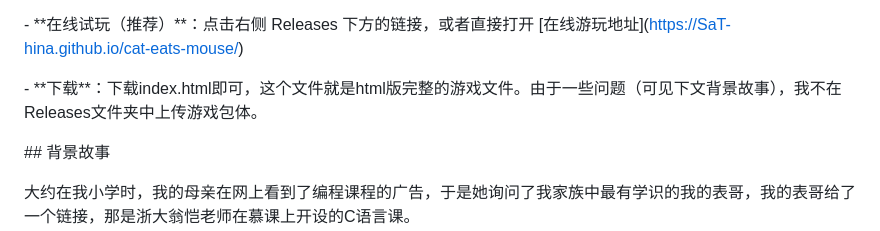
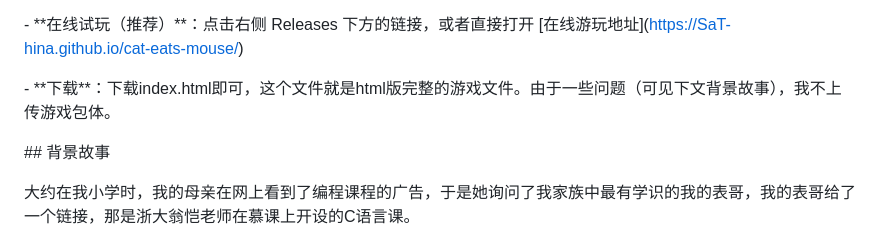
Before and after one commit to SaT-hina/cat-eats-mouse, a Markdown page: README.md, the part around the change. GitHub-like rendering.

Commit message:
Update README with project details and instructions

```diff
--- a/README.md
+++ b/README.md
@@ -14,7 +14,7 @@
 
 \- \*\*在线试玩（推荐）\*\*：点击右侧 Releases 下方的链接，或者直接打开 \[在线游玩地址](https://SaT-hina.github.io/cat-eats-mouse/)
 
-\- \*\*下载\*\*：下载index.html即可，这个文件就是html版完整的游戏文件。由于一些问题（可见下文背景故事），我不在Releases文件夹中上传游戏包体。
+\- \*\*下载\*\*：下载index.html即可，这个文件就是html版完整的游戏文件。由于一些问题（可见下文背景故事），我不上传游戏包体。
 
 
 
```
